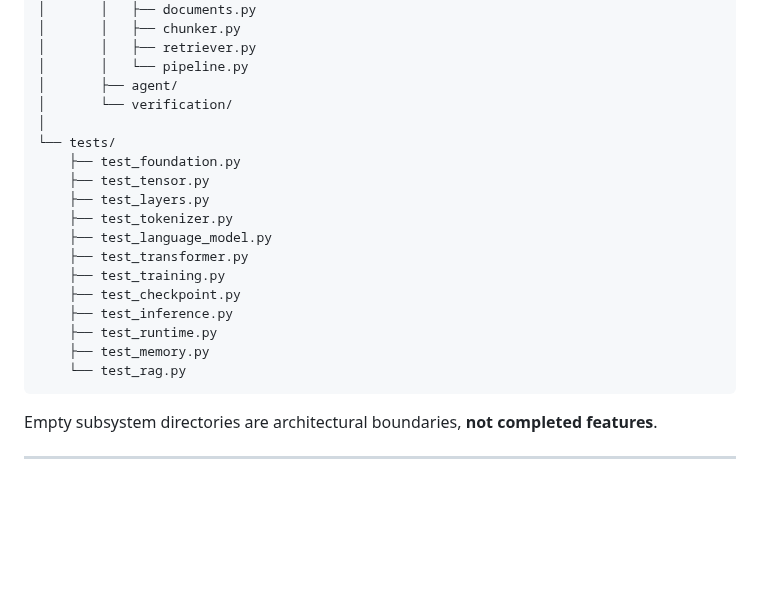
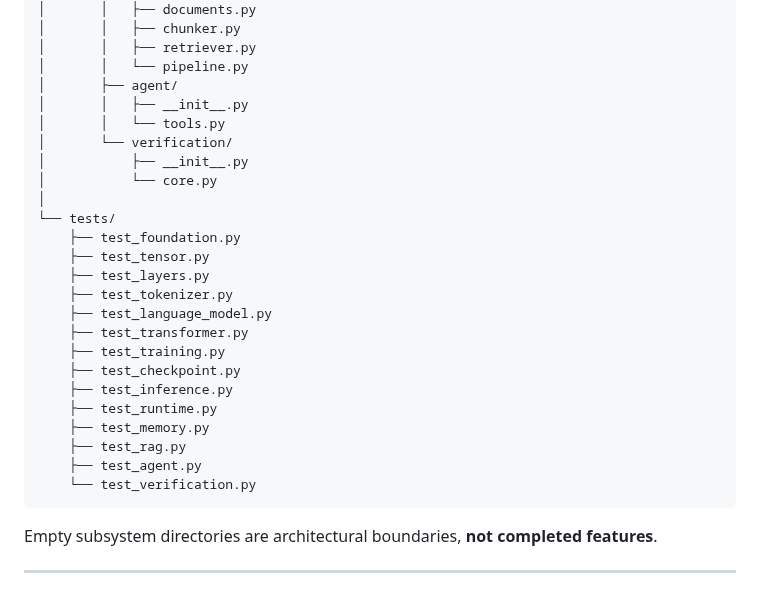
Before and after one commit to chamanvashishth/ARIA, a Markdown page: README.md, the part around one of its changes. Drawn GitHub-style; blank space fills up the shorter version.

```diff
--- a/README.md
+++ b/README.md
@@ -438,7 +474,11 @@ ARIA/
 │       │   ├── retriever.py
 │       │   └── pipeline.py
 │       ├── agent/
+│       │   ├── __init__.py
+│       │   └── tools.py
 │       └── verification/
+│           ├── __init__.py
+│           └── core.py
 │
 └── tests/
     ├── test_foundation.py
@@ -452,7 +492,9 @@ ARIA/
     ├── test_inference.py
     ├── test_runtime.py
     ├── test_memory.py
-    └── test_rag.py
+    ├── test_rag.py
+    ├── test_agent.py
+    └── test_verification.py
 ~~~
 
 Empty subsystem directories are architectural boundaries, **not completed features**.
```
Also changed, not shown: other parts of README.md (+39 -3 lines).
